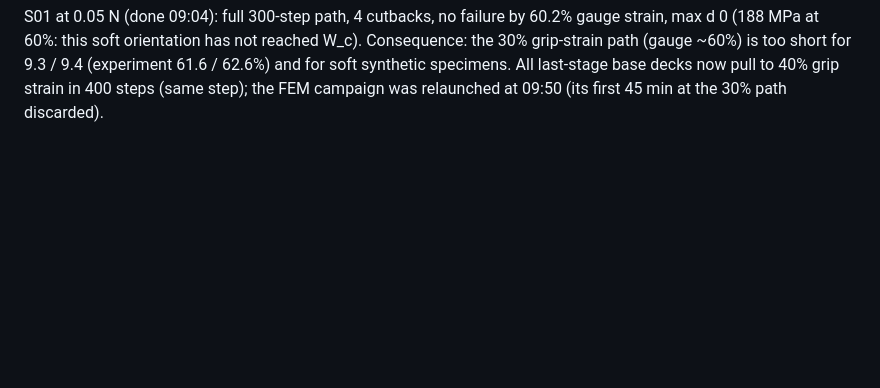
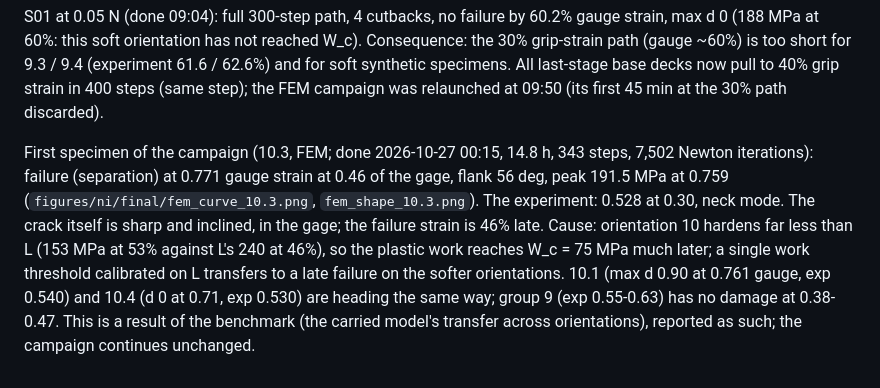
Before and after one commit to aashiquear/pinn-cp-pfd-benchmark, a Markdown page: docs/12_ni_study.md, the part around the change. Drawn GitHub-style; blank space fills up the shorter version.

```diff
--- a/docs/12_ni_study.md
+++ b/docs/12_ni_study.md
@@ -898,3 +898,14 @@ S01 at 0.05 N (done 09:04): full 300-step path, 4 cutbacks, no failure by 60.2%
 path (gauge ~60%) is too short for 9.3 / 9.4 (experiment 61.6 / 62.6%) and for soft synthetic
 specimens. All last-stage base decks now pull to 40% grip strain in 400 steps (same step); the FEM
 campaign was relaunched at 09:50 (its first 45 min at the 30% path discarded).
+
+First specimen of the campaign (10.3, FEM; done 2026-10-27 00:15, 14.8 h, 343 steps, 7,502 Newton
+iterations): failure (separation) at 0.771 gauge strain at 0.46 of the gage, flank 56 deg, peak
+191.5 MPa at 0.759 (`figures/ni/final/fem_curve_10.3.png`, `fem_shape_10.3.png`). The experiment:
+0.528 at 0.30, neck mode. The crack itself is sharp and inclined, in the gage; the failure strain
+is 46% late. Cause: orientation 10 hardens far less than L (153 MPa at 53% against L's 240 at 46%),
+so the plastic work reaches W_c = 75 MPa much later; a single work threshold calibrated on L
+transfers to a late failure on the softer orientations. 10.1 (max d 0.90 at 0.761 gauge, exp
+0.540) and 10.4 (d 0 at 0.71, exp 0.530) are heading the same way; group 9 (exp 0.55-0.63) has no
+damage at 0.38-0.47. This is a result of the benchmark (the carried model's transfer across
+orientations), reported as such; the campaign continues unchanged.
```
Also changed, not shown: .claude/FINDINGS.md (+7 -0 lines), figures/ni/final/fem_curve_10.3.png (added), figures/ni/final/fem_location.png (added), figures/ni/final/fem_parity.png (added), figures/ni/final/fem_shape_10.3.png (added), 4 other files.
